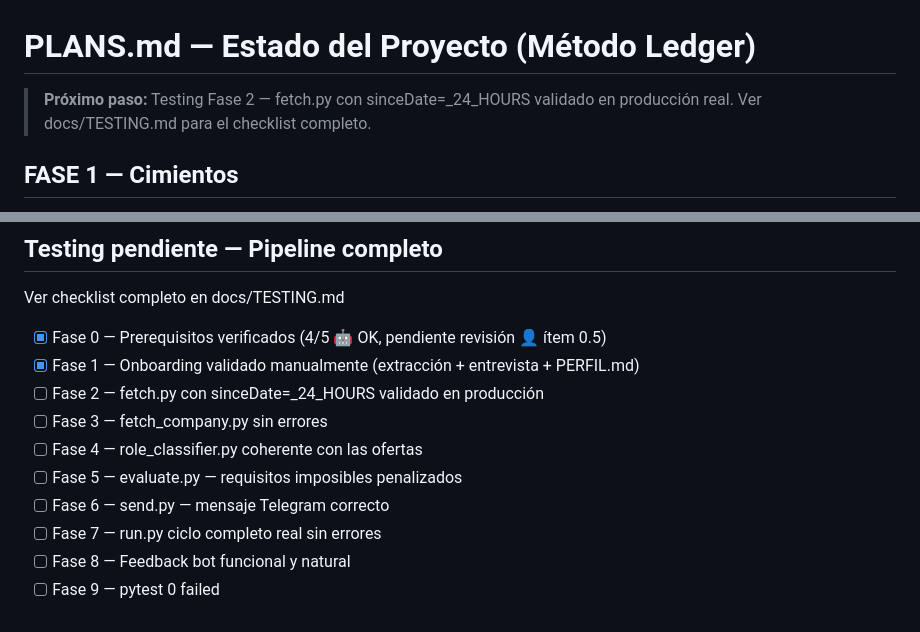
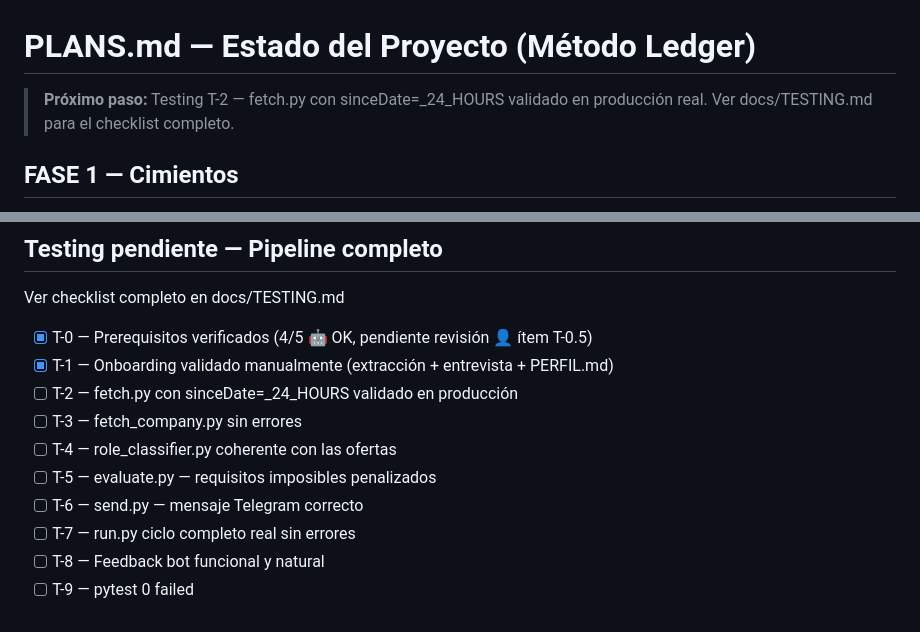
Before and after one commit to Veidos/job-intelligence-agent, a Markdown page: PLANS.md, 2 parts joined by grey strips. Rendered like a GitHub page.

Commit message:
docs: rename testing phases T-0..T-9 to avoid collision with implementation phases

```diff
--- a/PLANS.md
+++ b/PLANS.md
@@ -1,6 +1,6 @@
 # PLANS.md — Estado del Proyecto (Método Ledger)
 
-> **Próximo paso:** Testing Fase 2 — fetch.py con sinceDate=_24_HOURS validado en producción real.
+> **Próximo paso:** Testing T-2 — fetch.py con sinceDate=_24_HOURS validado en producción real.
 > Ver docs/TESTING.md para el checklist completo.
 
 ## FASE 1 — Cimientos
@@ -63,13 +63,13 @@
 
 Ver checklist completo en docs/TESTING.md
 
-- [x] Fase 0 — Prerequisitos verificados (4/5 🤖 OK, pendiente revisión 👤 ítem 0.5)
-- [x] Fase 1 — Onboarding validado manualmente (extracción + entrevista + PERFIL.md)
-- [ ] Fase 2 — fetch.py con sinceDate=_24_HOURS validado en producción
-- [ ] Fase 3 — fetch_company.py sin errores
-- [ ] Fase 4 — role_classifier.py coherente con las ofertas
-- [ ] Fase 5 — evaluate.py — requisitos imposibles penalizados
-- [ ] Fase 6 — send.py — mensaje Telegram correcto
-- [ ] Fase 7 — run.py ciclo completo real sin errores
-- [ ] Fase 8 — Feedback bot funcional y natural
-- [ ] Fase 9 — pytest 0 failed
+- [x] T-0 — Prerequisitos verificados (4/5 🤖 OK, pendiente revisión 👤 ítem T-0.5)
+- [x] T-1 — Onboarding validado manualmente (extracción + entrevista + PERFIL.md)
+- [ ] T-2 — fetch.py con sinceDate=_24_HOURS validado en producción
+- [ ] T-3 — fetch_company.py sin errores
+- [ ] T-4 — role_classifier.py coherente con las ofertas
+- [ ] T-5 — evaluate.py — requisitos imposibles penalizados
+- [ ] T-6 — send.py — mensaje Telegram correcto
+- [ ] T-7 — run.py ciclo completo real sin errores
+- [ ] T-8 — Feedback bot funcional y natural
+- [ ] T-9 — pytest 0 failed
```
